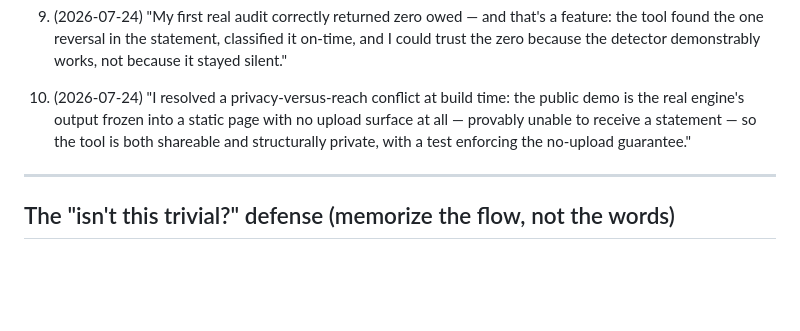
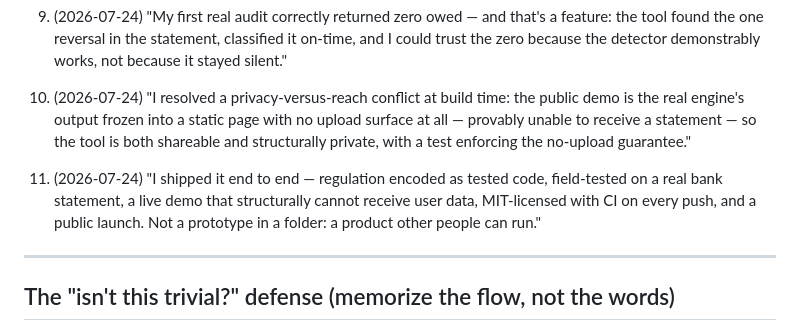
Before and after one commit to Dhanu2626/refundradar, a Markdown page: ledger/INTERVIEW-AMMO.md, the part around the change. Rendered like a GitHub page; blank space fills up the shorter version.

```diff
--- a/ledger/INTERVIEW-AMMO.md
+++ b/ledger/INTERVIEW-AMMO.md
@@ -52,6 +52,11 @@
     is both shareable and structurally private, with a test enforcing the
     no-upload guarantee."
 
+11. (2026-07-24) "I shipped it end to end — regulation encoded as tested code,
+    field-tested on a real bank statement, a live demo that structurally cannot
+    receive user data, MIT-licensed with CI on every push, and a public launch.
+    Not a prototype in a folder: a product other people can run."
+
 ---
 
 ## The "isn't this trivial?" defense (memorize the flow, not the words)
```
Also changed, not shown: PROJECT.md (+3 -1 lines), ledger/FIELD-NOTES.md (+28 -0 lines).
